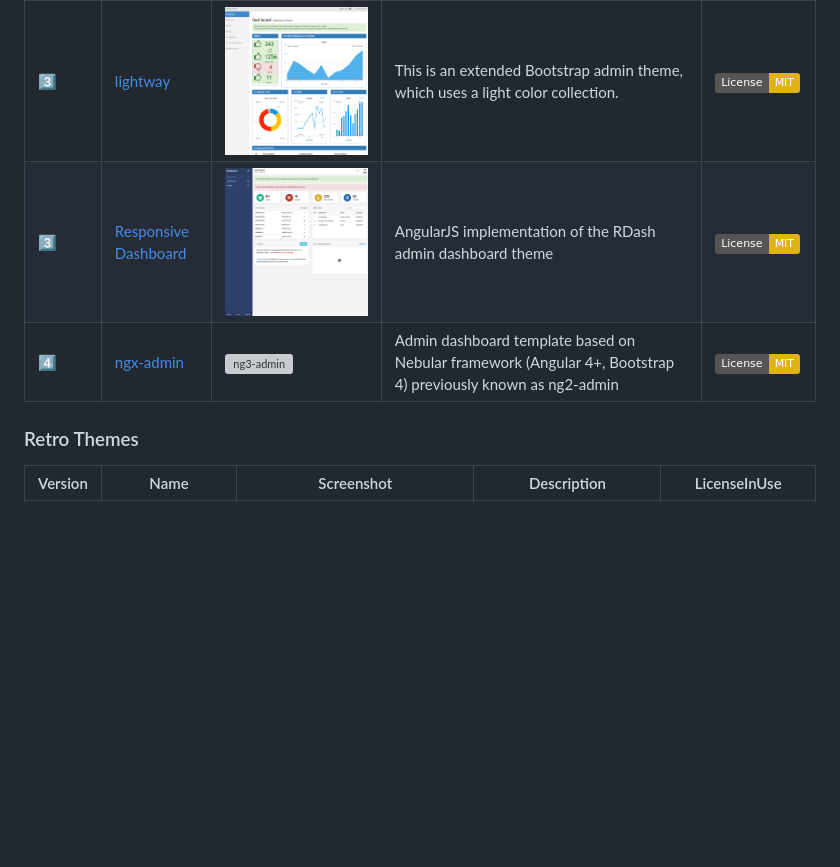
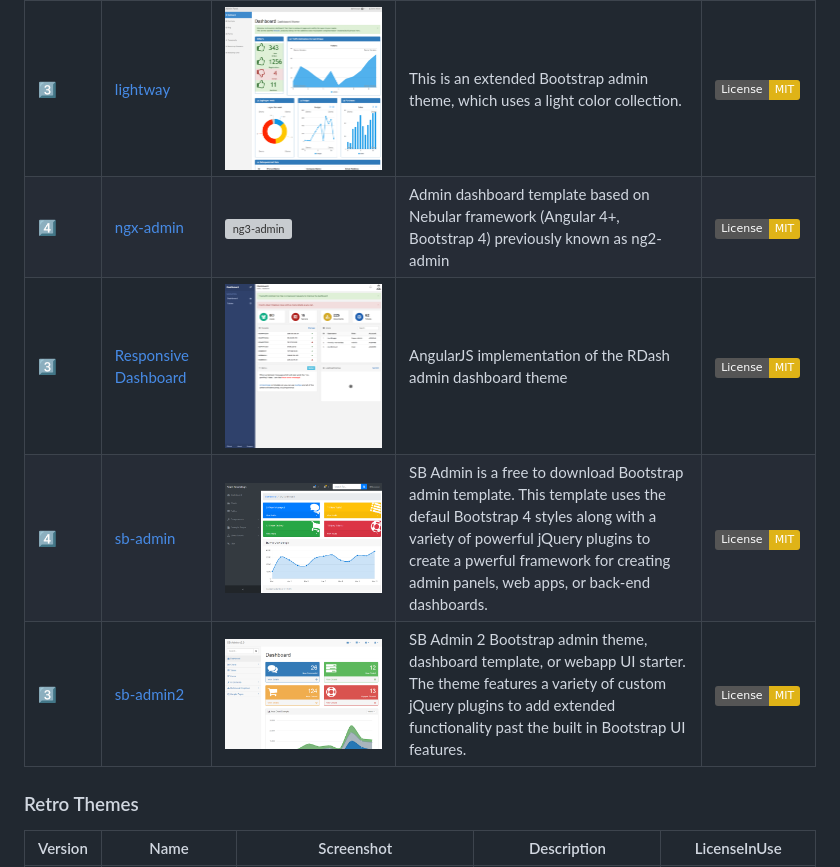
Before and after one commit to awesome-bootstrap-org/awesome-bootstrap, a Markdown page: README.md, the part around the change. Drawn GitHub-style; pictures changed too: screenshots/sb-admin.png (added), screenshots/sb-admin2.png (added); badges without logos; blank space fills up the shorter version; grey boxes are pictures that could not be loaded.

Commit message:
moved ngx-admin to correct position, added sb-admin and sb-admin2 admin themes

```diff
--- a/README.md
+++ b/README.md
@@ -72,8 +72,10 @@ To contibute please see the [contributing.md](contributing.md) document.
 |:three:| [Blur Admin](https://github.com/akveo/blur-admin) | ![responsive](./screenshots/admin-blur.png) |Customizable admin panel framework made with :heart: by Akveo team. Follow us on Twitter to get latest news about this template first!|[![License: MIT](https://img.shields.io/badge/License-MIT-yellow.svg)](https://opensource.org/licenses/MIT)|
 |:three:| [Gentelella](https://github.com/puikinsh/gentelella) | ![responsive](./screenshots/admin-gentelella.png) |Gentelella Admin is a free to use Bootstrap admin template. This template uses the default Bootstrap 3 styles along with a variety of powerful jQuery plugins and tools to create a powerful framework for creating admin panels or back-end dashboards.|[![License: MIT](https://img.shields.io/badge/License-MIT-yellow.svg)](https://opensource.org/licenses/MIT)|
 |:three:| [lightway](http://www.prepbootstrap.com/bootstrap-theme/lightway-admin) | ![lightway](./screenshots/admin-lightway.png) |This is an extended Bootstrap admin theme, which uses a light color collection.|[![License: MIT](https://img.shields.io/badge/License-MIT-yellow.svg)](https://opensource.org/licenses/MIT)|
+|:four:| [ngx-admin](https://github.com/akveo/ngx-admin) |![ng3-admin](https://i.imgur.com/YgawGED.png) |Admin dashboard template based on Nebular framework (Angular 4+, Bootstrap 4) previously known as ng2-admin|[![License: MIT](https://img.shields.io/badge/License-MIT-yellow.svg)](https://opensource.org/licenses/MIT)|
 |:three:| [Responsive Dashboard](https://github.com/Ehesp/Responsive-Dashboard) | ![responsive](./screenshots/admin-responsive.png) |AngularJS implementation of the RDash admin dashboard theme |[![License: MIT](https://img.shields.io/badge/License-MIT-yellow.svg)](https://opensource.org/licenses/MIT)|
-|:four:| [ngx-admin](https://github.com/akveo/ngx-admin) |![ng3-admin](https://i.imgur.com/YgawGED.png) |Admin dashboard template based on Nebular framework (Angular 4+, Bootstrap 4) previously known as ng2-admin|[![License: MIT](https://img.shields.io/badge/License-MIT-yellow.svg)](https://opensource.org/licenses/MIT)|
+|:four:| [sb-admin](https://startbootstrap.com/template-overviews/sb-admin/) |![sb-admin](./screenshots/sb-admin.png)|SB Admin is a free to download Bootstrap admin template. This template uses the defaul Bootstrap 4 styles along with a variety of powerful jQuery plugins to create a pwerful framework for creating admin panels, web apps, or back-end dashboards.|[![License: MIT](https://img.shields.io/badge/License-MIT-yellow.svg)](https://opensource.org/licenses/MIT)|
+|:three:| [sb-admin2](https://startbootstrap.com/template-overviews/sb-admin-2/) |![sb-admin](./screenshots/sb-admin2.png)|SB Admin 2 Bootstrap admin theme, dashboard template, or webapp UI starter. The theme features a variety of custom jQuery plugins to add extended functionality past the built in Bootstrap UI features.|[![License: MIT](https://img.shields.io/badge/License-MIT-yellow.svg)](https://opensource.org/licenses/MIT)|
 
 ### Retro Themes
 | Version | Name | Screenshot | Description | LicenseInUse |
```
